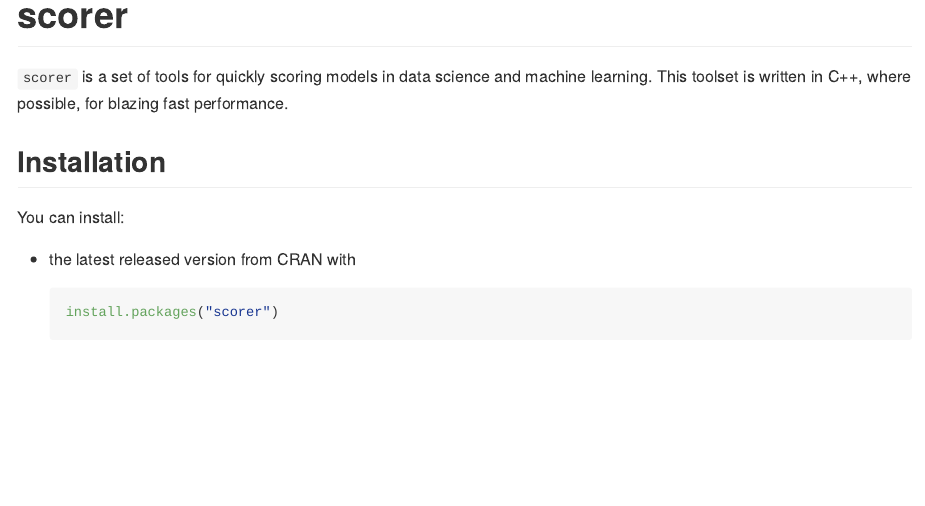
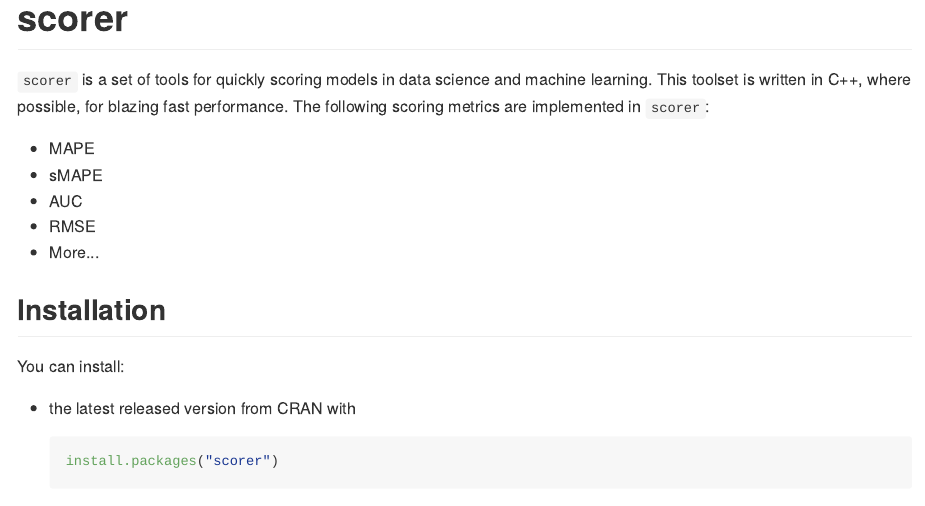
Before and after one commit to paulhendricks/scorer, an R Markdown document (README.Rmd): the page in a window 1100 px wide, from its top. The pictures show the output file README.md that the author committed with the source, drawn offline in the style of GitHub; badge pictures from the web are left out.

Commit message:
added some more text

```diff
--- a/README.Rmd
+++ b/README.Rmd
@@ -23,7 +23,13 @@
 [![codecov.io](http://codecov.io/github/paulhendricks/scorer/coverage.svg?branch=master)](http://codecov.io/github/paulhendricks/scorer?branch=master)
 [![Project Status: Active - The project has reached a stable, usable state and is being actively developed.](http://www.repostatus.org/badges/0.1.0/active.svg)](http://www.repostatus.org/#active)
 
-`scorer` is a set of tools for quickly scoring models in data science and machine learning. This toolset is written in C++, where possible, for blazing fast performance.
+`scorer` is a set of tools for quickly scoring models in data science and machine learning. This toolset is written in C++, where possible, for blazing fast performance. The following scoring metrics are implemented in `scorer`:
+
+* MAPE
+* sMAPE
+* AUC
+* RMSE
+* More...
 
 ## Installation
 
```
Also changed, not shown: README.md.
